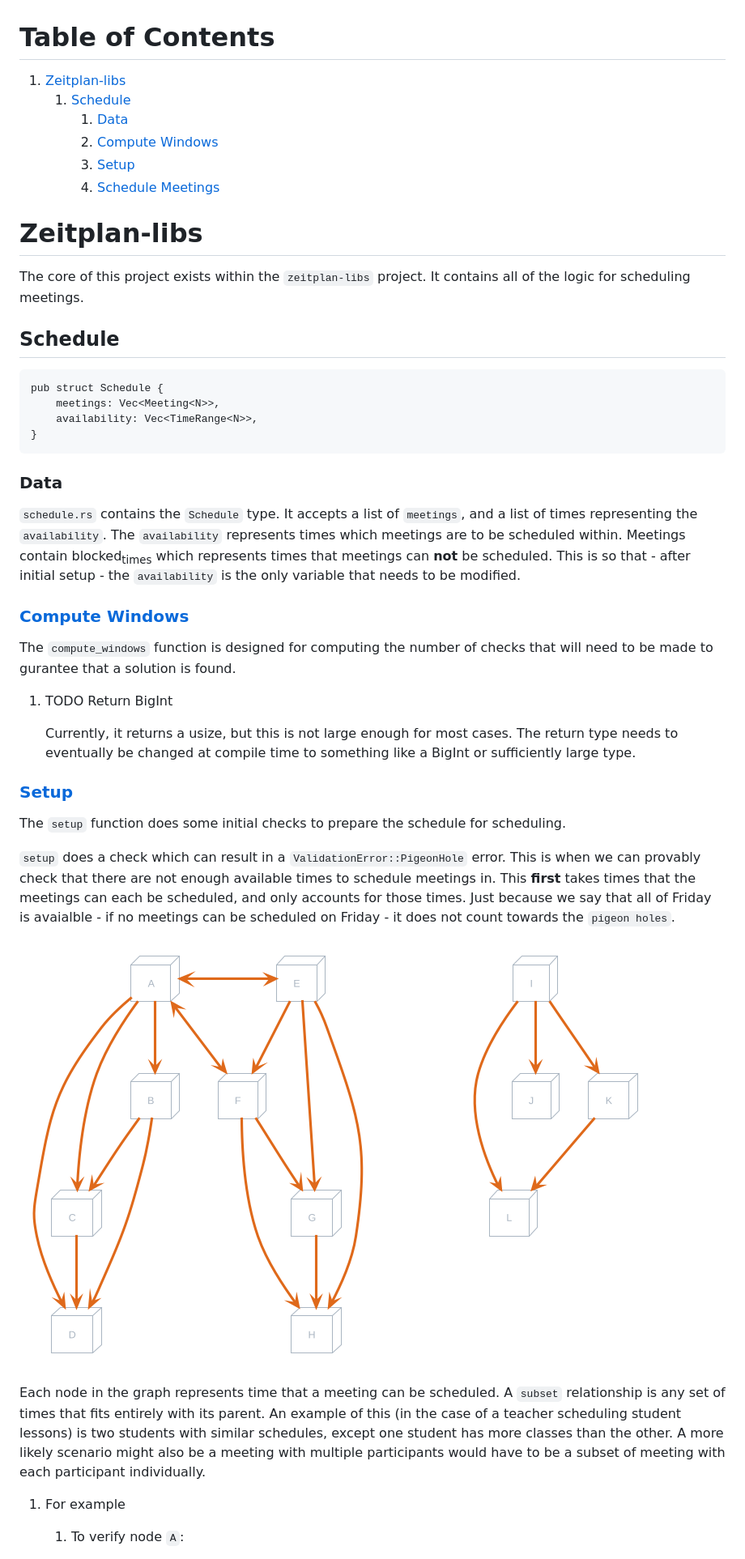
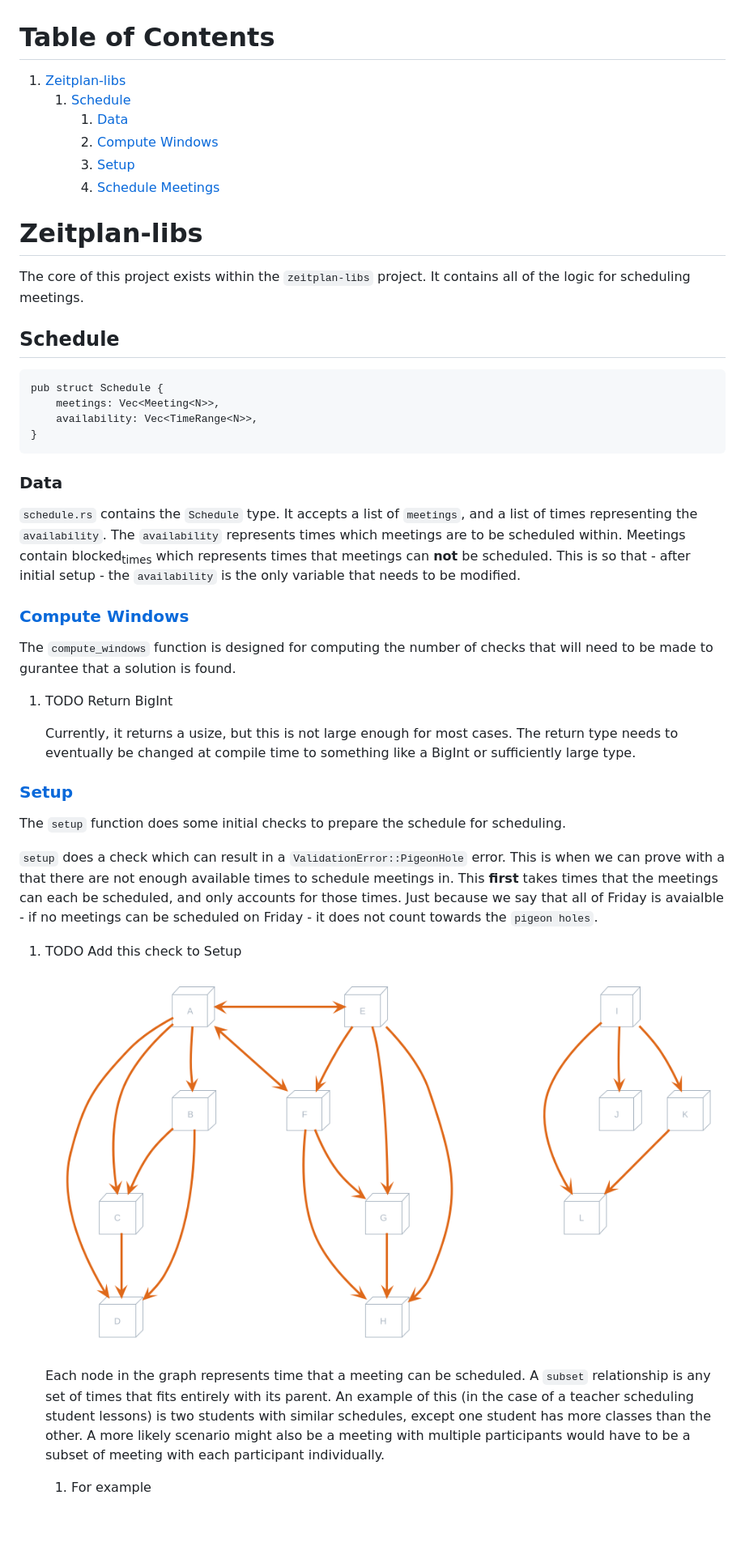
Before and after one commit to TheLetterTheta/Zeitplan, a Markdown page: README.md, the part around the change printed below. Shown: that part at 81% size. GitHub-like rendering; pictures changed too: Meeting_Graph.png; blank space fills up the shorter version.

Commit message:
Added new visuals and examples to README

```diff
--- a/README.md
+++ b/README.md
@@ -51,14 +51,14 @@ The `compute_windows` function is designed for computing the number of checks th
 
 The `setup` function does some initial checks to prepare the schedule for scheduling.
 
-`setup` does a check which can result in a `ValidationError::PigeonHole` error. This is when we can provably check that there are not enough available times to schedule meetings in. This **first** takes times that the meetings can each be scheduled, and only accounts for those times.
+`setup` does a check which can result in a `ValidationError::PigeonHole` error. This is when we can prove with a that there are not enough available times to schedule meetings in. This **first** takes times that the meetings can each be scheduled, and only accounts for those times.
 Just because we say that all of Friday is avaialble - if no meetings can be scheduled on Friday - it does not count towards the `pigeon holes`.
 
-![img](Meeting_Graph.png)
+1.  TODO Add this check to Setup
 
-Each node in the graph represents time that a meeting can be scheduled. A `subset` relationship is any set of times that fits entirely with its parent. An example of this (in the case of a teacher scheduling student lessons) is two students with similar schedules, except one student has more classes than the other. A more likely scenario might also be a meeting with multiple participants would have to be a subset of meeting with each participant individually.
+    ![img](Meeting_Graph.png)
 
-1.  For example
+    Each node in the graph represents time that a meeting can be scheduled. A `subset` relationship is any set of times that fits entirely with its parent. An example of this (in the case of a teacher scheduling student lessons) is two students with similar schedules, except one student has more classes than the other. A more likely scenario might also be a meeting with multiple participants would have to be a subset of meeting with each participant individually.
 
-    1.  To verify node `A`:
+    1.  For example
 
```
Also changed, not shown: other parts of README.md (+59 -35 lines), Meeting_Graph_Altered.png (added), Meeting_Graph_Altered_Removed.png (added), Meeting_Graph_Backwards_Reverse.png (added), Meeting_Graph_Removed.png (added), 1 other file.
